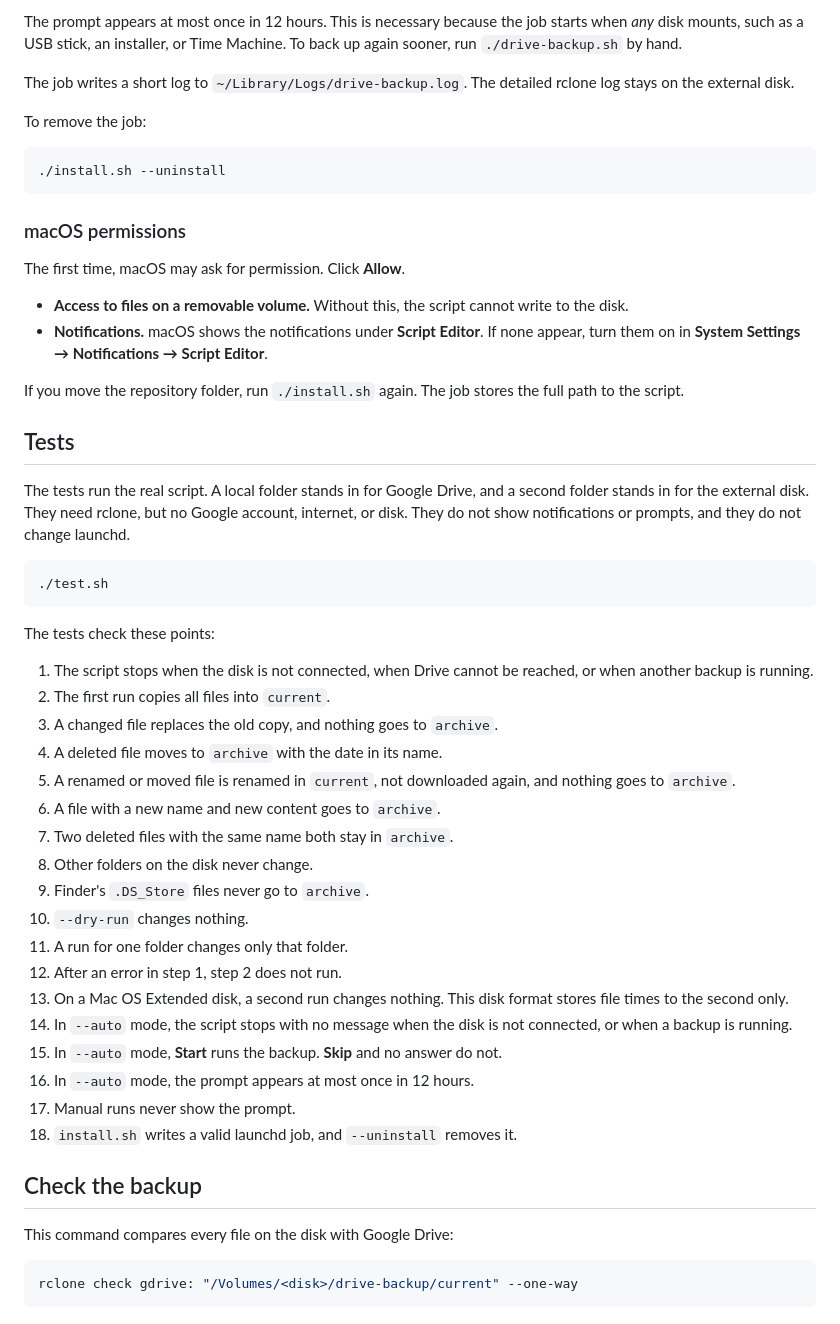
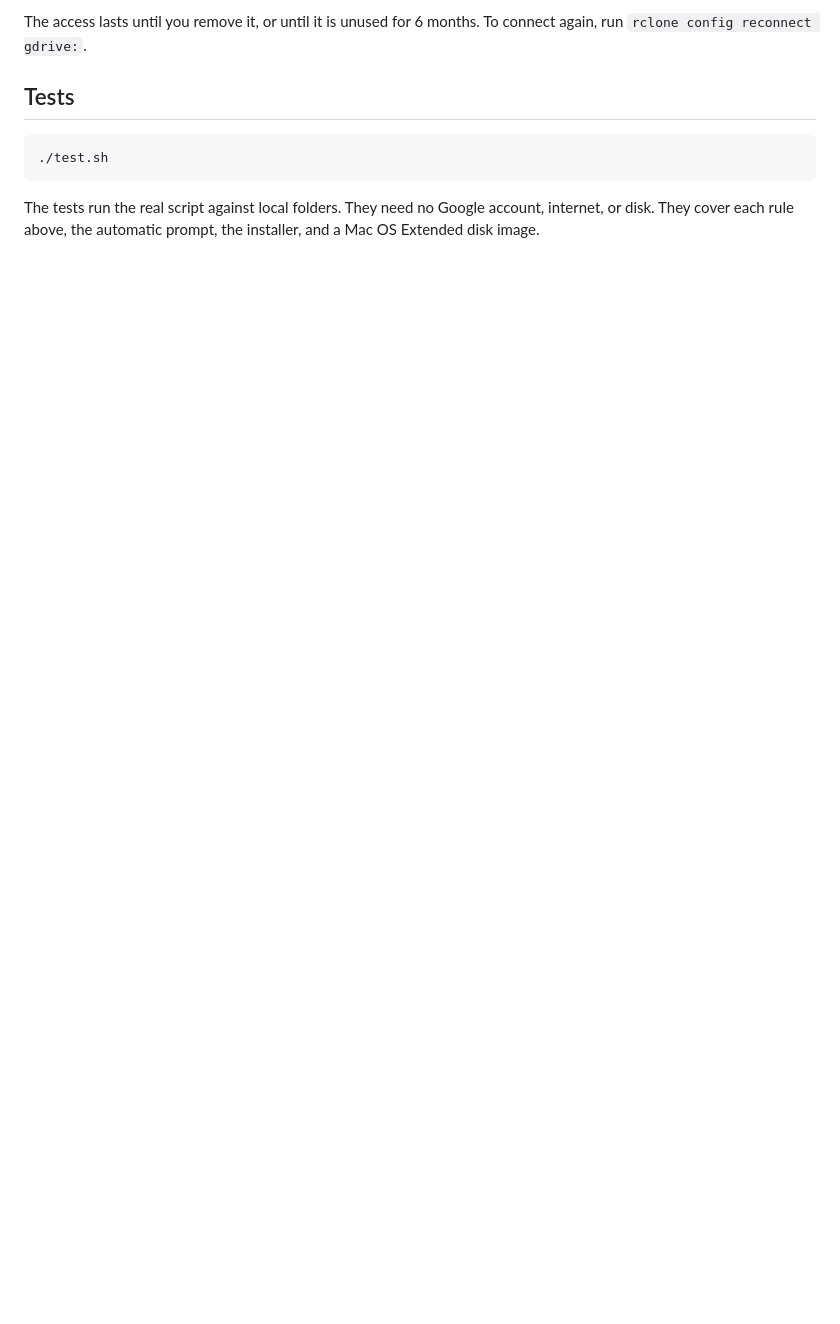
Before and after one commit to jeremycpc/jeremy-gdrive-backup, a Markdown page: README.md, the part around one of its changes. Drawn GitHub-style; blank space fills up the shorter version.

````diff
--- a/README.md
+++ b/README.md
@@ -135,55 +123,9 @@ When you connect the disk, this prompt appears:
-The prompt appears at most once in 12 hours. This is necessary because the job starts when *any* disk mounts, such as a USB stick, an installer, or Time Machine. To back up again sooner, run `./drive-backup.sh` by hand.
-
-The job writes a short log to `~/Library/Logs/drive-backup.log`. The detailed rclone log stays on the external disk.
-
-To remove the job:
-
-```bash
-./install.sh --uninstall
-```
-
-### macOS permissions
-
-The first time, macOS may ask for permission. Click **Allow**.
-
-- **Access to files on a removable volume.** Without this, the script cannot write to the disk.
-- **Notifications.** macOS shows the notifications under **Script Editor**. If none appear, turn them on in **System Settings → Notifications → Script Editor**.
-
-If you move the repository folder, run `./install.sh` again. The job stores the full path to the script.
+The access lasts until you remove it, or until it is unused for 6 months. To connect again, run `rclone config reconnect gdrive:`.
 
 ## Tests
-
-The tests run the real script. A local folder stands in for Google Drive, and a second folder stands in for the external disk. They need rclone, but no Google account, internet, or disk. They do not show notifications or prompts, and they do not change launchd.
 
 ```bash
 ./test.sh
 ```
 
-The tests check these points:
-
-1. The script stops when the disk is not connected, when Drive cannot be reached, or when another backup is running.
-2. The first run copies all files into `current`.
-3. A changed file replaces the old copy, and nothing goes to `archive`.
-4. A deleted file moves to `archive` with the date in its name.
-5. A renamed or moved file is renamed in `current`, not downloaded again, and nothing goes to `archive`.
-6. A file with a new name and new content goes to `archive`.
-7. Two deleted files with the same name both stay in `archive`.
-8. Other folders on the disk never change.
-9. Finder's `.DS_Store` files never go to `archive`.
-10. `--dry-run` changes nothing.
-11. A run for one folder changes only that folder.
-12. After an error in step 1, step 2 does not run.
-13. On a Mac OS Extended disk, a second run changes nothing. This disk format stores file times to the second only.
-14. In `--auto` mode, the script stops with no message when the disk is not connected, or when a backup is running.
-15. In `--auto` mode, **Start** runs the backup. **Skip** and no answer do not.
-16. In `--auto` mode, the prompt appears at most once in 12 hours.
-17. Manual runs never show the prompt.
-18. `install.sh` writes a valid launchd job, and `--uninstall` removes it.
-
-## Check the backup
-
-This command compares every file on the disk with Google Drive:
-
-```bash
-rclone check gdrive: "/Volumes/<disk>/drive-backup/current" --one-way
-```
+The tests run the real script against local folders. They need no Google account, internet, or disk. They cover each rule above, the automatic prompt, the installer, and a Mac OS Extended disk image.
````
Also changed, not shown: other parts of README.md (+103 -115 lines).
